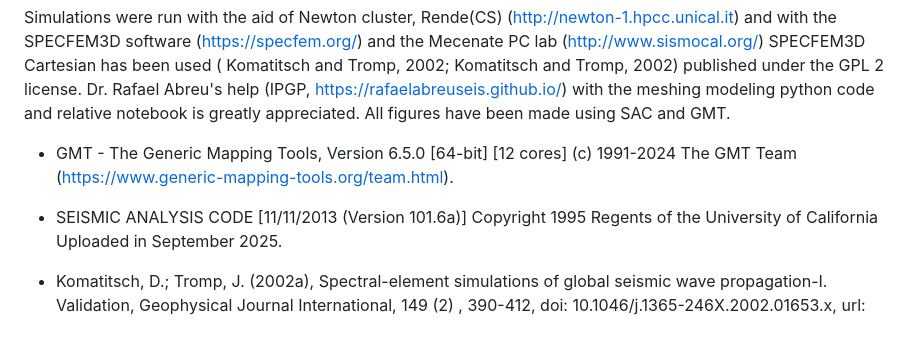
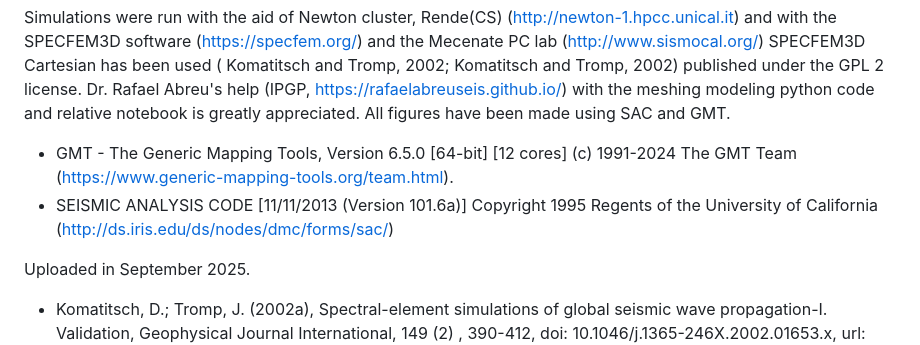
Before and after one commit to FrancescoDeRos/ionianbasin, a Markdown page: README.md, the part around the change. GitHub-like rendering.

Commit message:
add sac requs

```diff
--- a/README.md
+++ b/README.md
@@ -46,7 +46,8 @@ Simulations were run with the aid of Newton cluster, Rende(CS) (http://newton-1.
 SPECFEM3D Cartesian has been used ( Komatitsch and Tromp, 2002; Komatitsch and Tromp, 2002) published under the GPL 2 license.
 Dr. Rafael Abreu's help (IPGP, https://rafaelabreuseis.github.io/)  with the meshing modeling python code and relative notebook is greatly appreciated. All figures have been made using SAC and GMT.
 * GMT - The Generic Mapping Tools, Version 6.5.0 [64-bit] [12 cores] (c) 1991-2024 The GMT Team (https://www.generic-mapping-tools.org/team.html).
-* SEISMIC ANALYSIS CODE [11/11/2013 (Version 101.6a)]  Copyright 1995 Regents of the University of California
+* SEISMIC ANALYSIS CODE [11/11/2013 (Version 101.6a)]  Copyright 1995 Regents of the University of California (http://ds.iris.edu/ds/nodes/dmc/forms/sac/)
+
 Uploaded in September 2025.
 
 * Komatitsch, D.; Tromp, J. (2002a), Spectral-element simulations of global seismic wave propagation-I. Validation, Geophysical Journal International, 149 (2) , 390-412, doi: 10.1046/j.1365-246X.2002.01653.x, url: http://doi.wiley.com/10.1046/j.1365-246X.2002.01653.x
```
